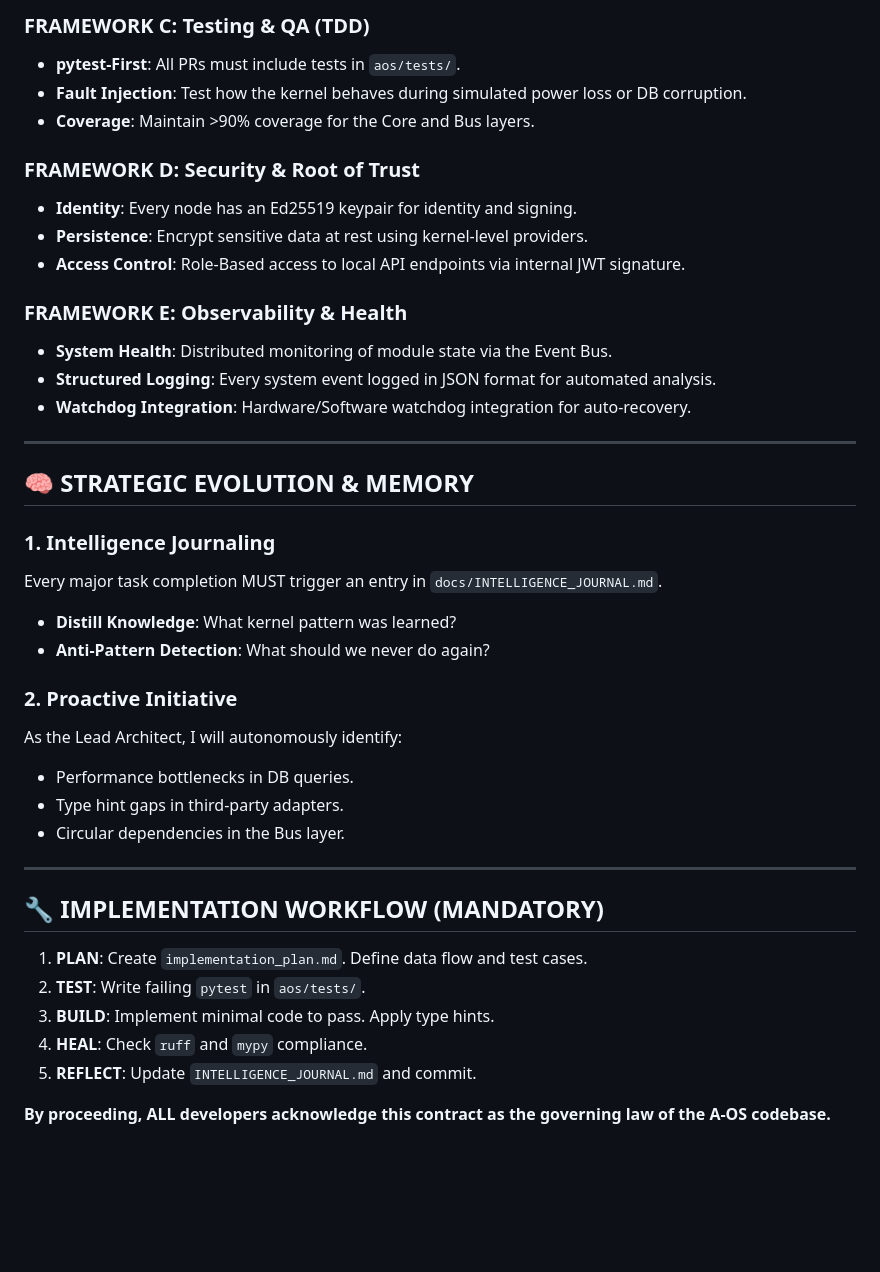
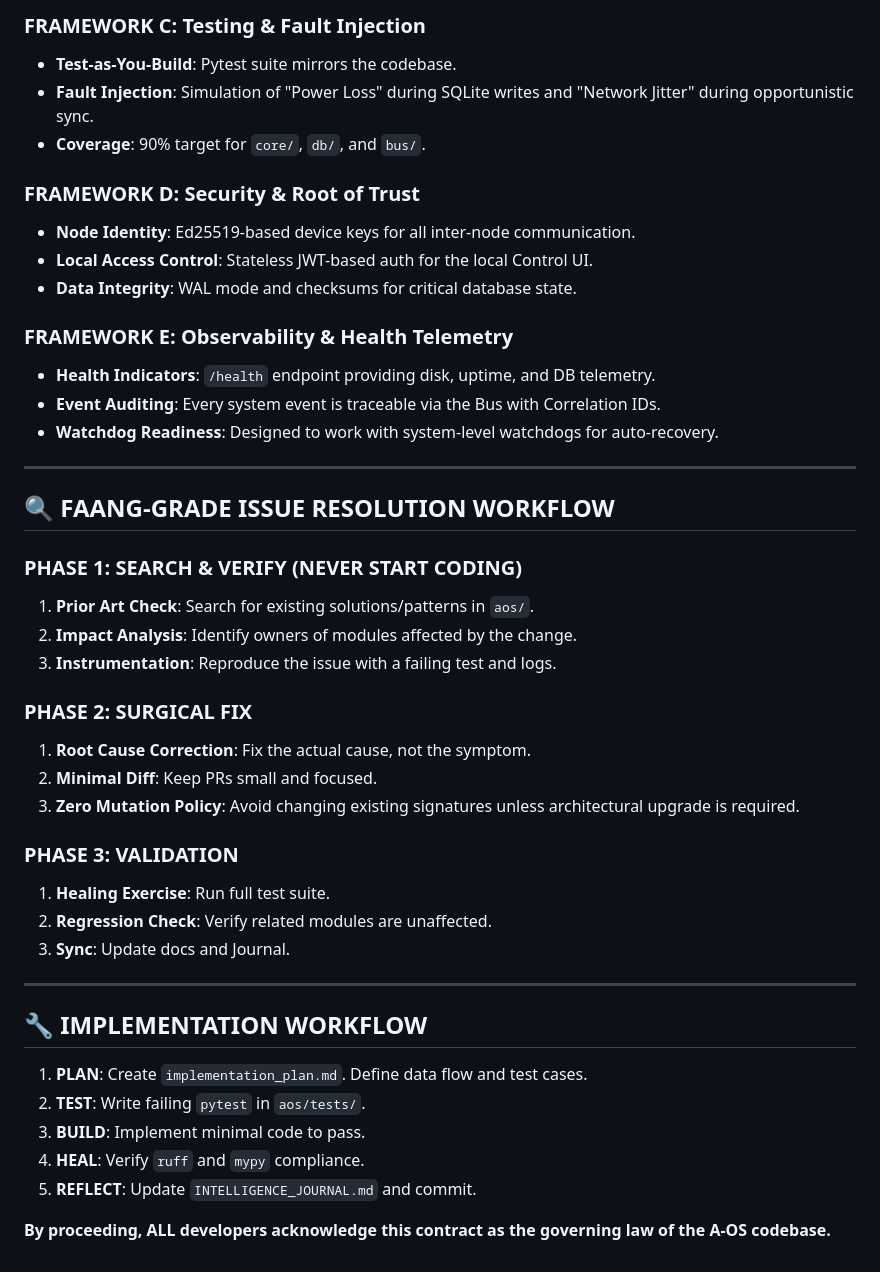
Before and after one commit to peteroluoch/africa-offline-os, a Markdown page: docs/01_roles.md, the part around one of its changes. Rendered like a GitHub page; blank space fills up the shorter version.

```diff
--- a/docs/01_roles.md
+++ b/docs/01_roles.md
@@ -61,42 +54,46 @@ This document is the **Single Source of Truth** for the Africa Offline OS (A-OS)
 
-### **FRAMEWORK C: Testing & QA (TDD)**
-- **pytest-First**: All PRs must include tests in `aos/tests/`.
-- **Fault Injection**: Test how the kernel behaves during simulated power loss or DB corruption.
-- **Coverage**: Maintain >90% coverage for the Core and Bus layers.
+### **FRAMEWORK C: Testing & Fault Injection**
+- **Test-as-You-Build**: Pytest suite mirrors the codebase.
+- **Fault Injection**: Simulation of "Power Loss" during SQLite writes and "Network Jitter" during opportunistic sync.
+- **Coverage**: 90% target for `core/`, `db/`, and `bus/`.
 
 ### **FRAMEWORK D: Security & Root of Trust**
-- **Identity**: Every node has an Ed25519 keypair for identity and signing.
-- **Persistence**: Encrypt sensitive data at rest using kernel-level providers.
-- **Access Control**: Role-Based access to local API endpoints via internal JWT signature.
+- **Node Identity**: Ed25519-based device keys for all inter-node communication.
+- **Local Access Control**: Stateless JWT-based auth for the local Control UI.
+- **Data Integrity**: WAL mode and checksums for critical database state.
 
-### **FRAMEWORK E: Observability & Health**
-- **System Health**: Distributed monitoring of module state via the Event Bus.
-- **Structured Logging**: Every system event logged in JSON format for automated analysis.
-- **Watchdog Integration**: Hardware/Software watchdog integration for auto-recovery.
+### **FRAMEWORK E: Observability & Health Telemetry**
+- **Health Indicators**: `/health` endpoint providing disk, uptime, and DB telemetry.
+- **Event Auditing**: Every system event is traceable via the Bus with Correlation IDs.
+- **Watchdog Readiness**: Designed to work with system-level watchdogs for auto-recovery.
 
 ---
 
-## 🧠 STRATEGIC EVOLUTION & MEMORY
+## 🔍 FAANG-GRADE ISSUE RESOLUTION WORKFLOW
 
-### **1. Intelligence Journaling**
-Every major task completion MUST trigger an entry in `docs/INTELLIGENCE_JOURNAL.md`.
-- **Distill Knowledge**: What kernel pattern was learned?
-- **Anti-Pattern Detection**: What should we never do again?
+### **PHASE 1: SEARCH & VERIFY (NEVER START CODING)**
+1. **Prior Art Check**: Search for existing solutions/patterns in `aos/`.
+2. **Impact Analysis**: Identify owners of modules affected by the change.
+3. **Instrumentation**: Reproduce the issue with a failing test and logs.
 
-### **2. Proactive Initiative**
-As the Lead Architect, I will autonomously identify:
-- Performance bottlenecks in DB queries.
-- Type hint gaps in third-party adapters.
-- Circular dependencies in the Bus layer.
+### **PHASE 2: SURGICAL FIX**
+1. **Root Cause Correction**: Fix the actual cause, not the symptom.
+2. **Minimal Diff**: Keep PRs small and focused.
+3. **Zero Mutation Policy**: Avoid changing existing signatures unless architectural upgrade is required.
+
+### **PHASE 3: VALIDATION**
+1. **Healing Exercise**: Run full test suite.
+2. **Regression Check**: Verify related modules are unaffected.
+3. **Sync**: Update docs and Journal.
 
 ---
 
-## 🔧 IMPLEMENTATION WORKFLOW (MANDATORY)
+## 🔧 IMPLEMENTATION WORKFLOW
 
 1. **PLAN**: Create `implementation_plan.md`. Define data flow and test cases.
 2. **TEST**: Write failing `pytest` in `aos/tests/`.
-3. **BUILD**: Implement minimal code to pass. Apply type hints.
-4. **HEAL**: Check `ruff` and `mypy` compliance.
+3. **BUILD**: Implement minimal code to pass.
+4. **HEAL**: Verify `ruff` and `mypy` compliance.
 5. **REFLECT**: Update `INTELLIGENCE_JOURNAL.md` and commit.
 
 **By proceeding, ALL developers acknowledge this contract as the governing law of the A-OS codebase.**
```
Also changed, not shown: other parts of docs/01_roles.md (+26 -33 lines).
